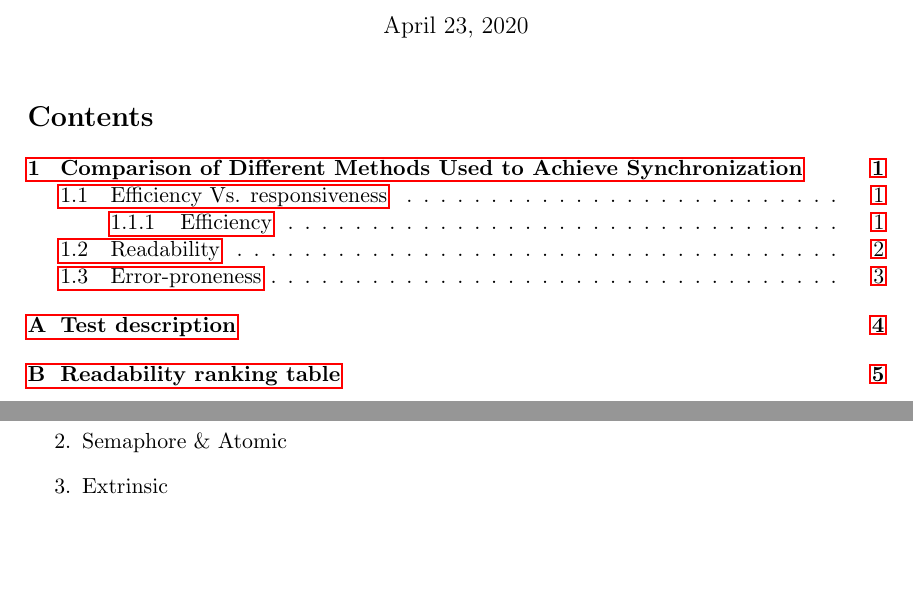
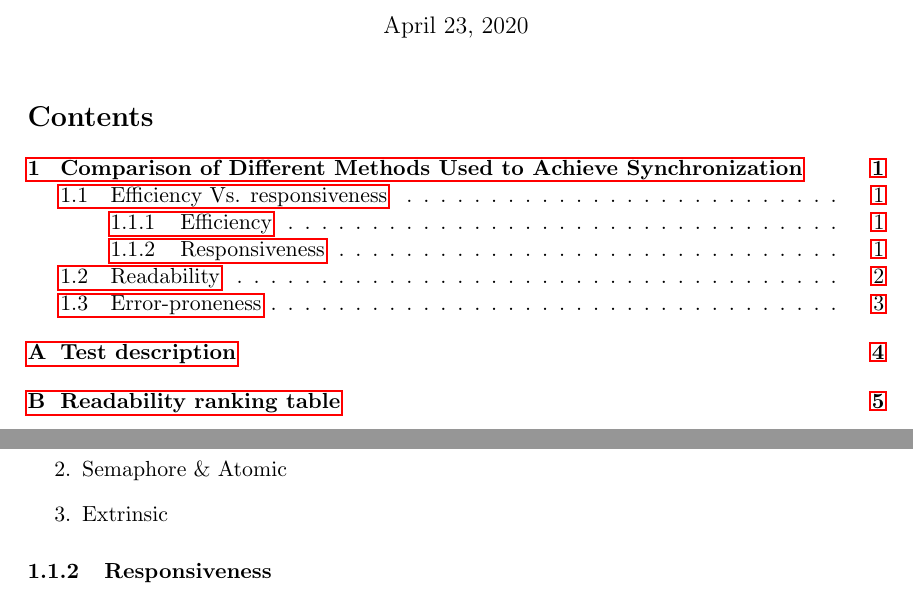
Before and after one commit to kamilszymczak/ConcurrencyAssignment2, a LaTeX document (report/main.tex): two parts of pages 2 and 3 of 7, joined at a grey line, cut so that both start at the same text, the shorter picture padded with empty space. Compiled offline with pdfLaTeX.

Commit message:
Implemented subsubs

```diff
--- a/report/main.tex
+++ b/report/main.tex
@@ -69,6 +70,8 @@ Thus a direct ranking based purely on an efficiency perspective results in the f
 	\item Semaphore \& Atomic
 	\item Extrinsic
 \end{enumerate}
+
+\subsubsection{Responsiveness}
 
 
 
```
Also changed, not shown: report/main.tex (1 more changed lines).
